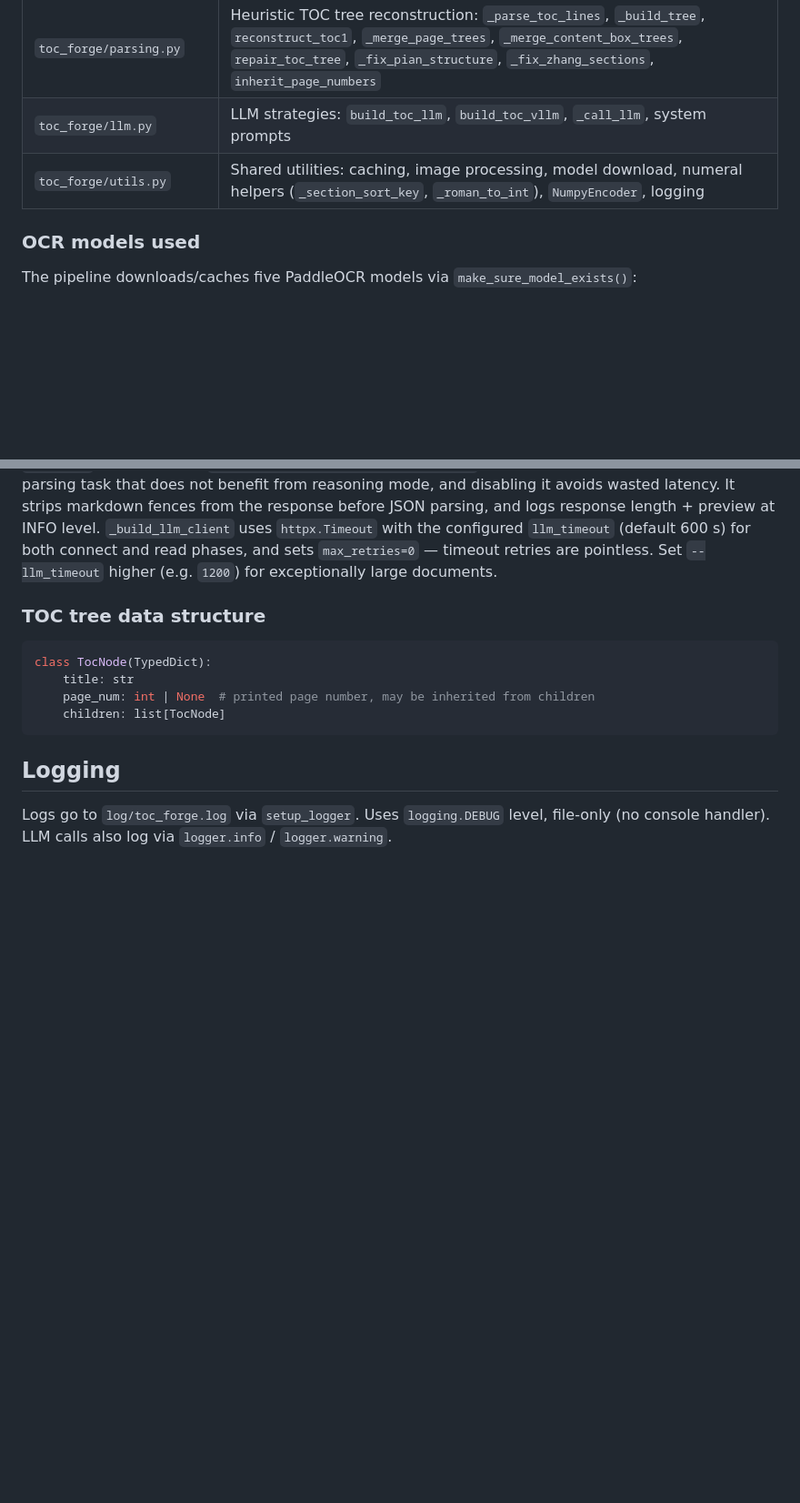
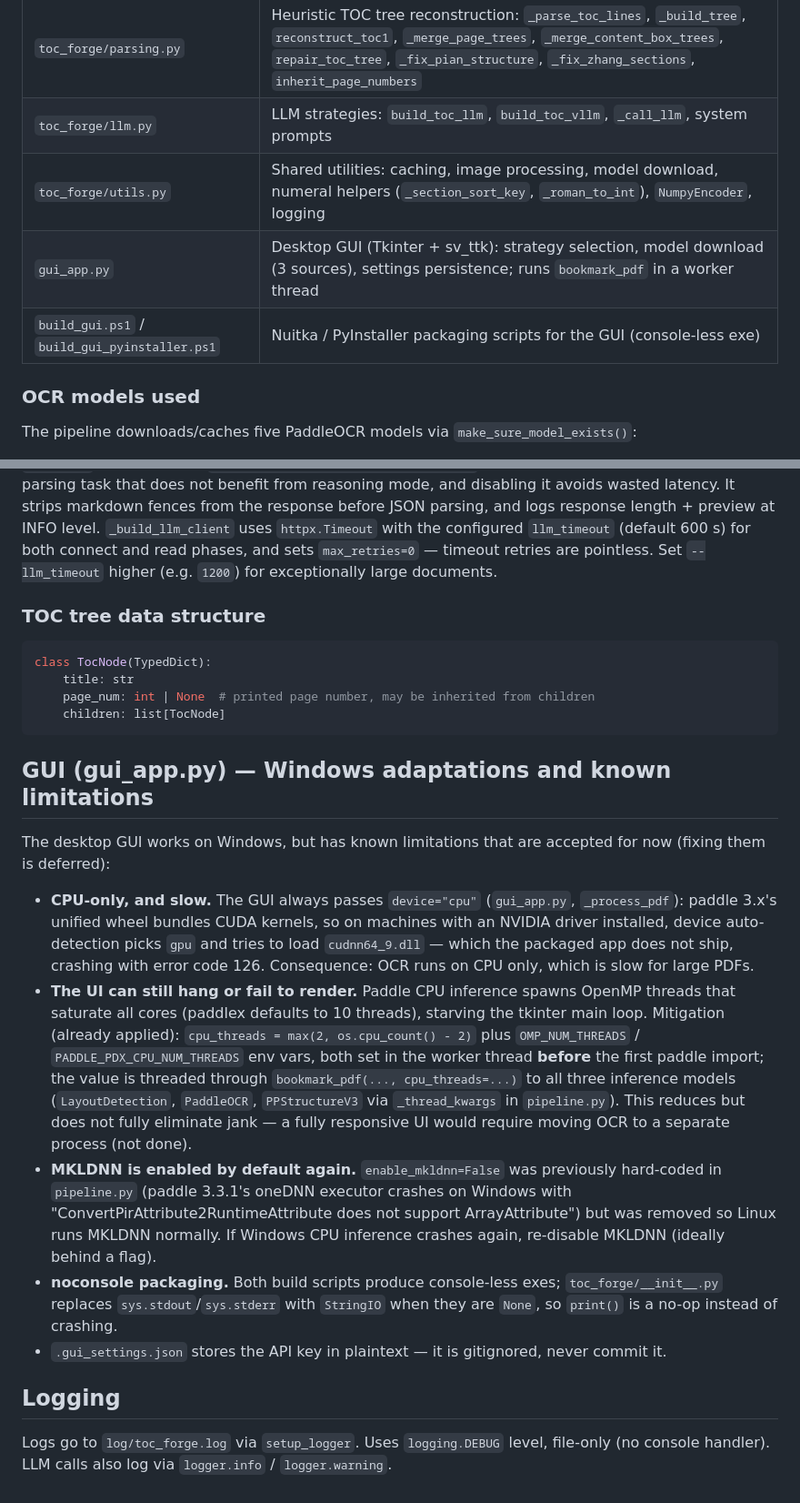
Before and after one commit to electroniccc/toc_forge, a Markdown page: CLAUDE.md, 2 parts joined by grey strips. Shown at 91% size. GitHub-like rendering; blank space fills up the shorter version.

Commit message:
文档：记录 Windows GUI 适配现状与已知限制（仅 CPU、UI 可能卡住、MKLDNN 默认恢复）
CLAUDE.md 新增 GUI 章节：强制 CPU 的原因（cudnn64_9.dll 崩溃）、线程数限制缓解措施及其局限（根治需独立进程）、MKLDNN 历史、noconsole 兼容、.gui_settings.json 明文 key 不入库；Module organization 表格补充 gui_app.py 与构建脚本

Co-Authored-By: Claude <noreply@anthropic.com>

````diff
--- a/CLAUDE.md
+++ b/CLAUDE.md
@@ -101,7 +101,9 @@ The pipeline has five stages (`bookmark_pdf` in `toc_forge/pipeline.py:118`):
 | `toc_forge/ocr_engine.py` | PaddleOCR calls: `get_toc_pages` (layout), `ocr_toc_pages` (text), `ocr_number_pages` (page numbers) |
 | `toc_forge/parsing.py` | Heuristic TOC tree reconstruction: `_parse_toc_lines`, `_build_tree`, `reconstruct_toc1`, `_merge_page_trees`, `_merge_content_box_trees`, `repair_toc_tree`, `_fix_pian_structure`, `_fix_zhang_sections`, `inherit_page_numbers` |
 | `toc_forge/llm.py` | LLM strategies: `build_toc_llm`, `build_toc_vllm`, `_call_llm`, system prompts |
-| `toc_forge/utils.py` | Shared utilities: caching, image processing, model download, numeral helpers (`_section_sort_key`, `_roman_to_int`), `NumpyEncoder`, logging
+| `toc_forge/utils.py` | Shared utilities: caching, image processing, model download, numeral helpers (`_section_sort_key`, `_roman_to_int`), `NumpyEncoder`, logging |
+| `gui_app.py` | Desktop GUI (Tkinter + sv_ttk): strategy selection, model download (3 sources), settings persistence; runs `bookmark_pdf` in a worker thread |
+| `build_gui.ps1` / `build_gui_pyinstaller.ps1` | Nuitka / PyInstaller packaging scripts for the GUI (console-less exe) |
 
 ### OCR models used
 
@@ -144,6 +146,16 @@ class TocNode(TypedDict):
     children: list[TocNode]
 ```
 
+## GUI (gui_app.py) — Windows adaptations and known limitations
+
+The desktop GUI works on Windows, but has known limitations that are accepted for now (fixing them is deferred):
+
+- **CPU-only, and slow.** The GUI always passes `device="cpu"` (`gui_app.py`, `_process_pdf`): paddle 3.x's unified wheel bundles CUDA kernels, so on machines with an NVIDIA driver installed, device auto-detection picks `gpu` and tries to load `cudnn64_9.dll` — which the packaged app does not ship, crashing with error code 126. Consequence: OCR runs on CPU only, which is slow for large PDFs.
+- **The UI can still hang or fail to render.** Paddle CPU inference spawns OpenMP threads that saturate all cores (paddlex defaults to 10 threads), starving the tkinter main loop. Mitigation (already applied): `cpu_threads = max(2, os.cpu_count() - 2)` plus `OMP_NUM_THREADS` / `PADDLE_PDX_CPU_NUM_THREADS` env vars, both set in the worker thread **before** the first paddle import; the value is threaded through `bookmark_pdf(..., cpu_threads=...)` to all three inference models (`LayoutDetection`, `PaddleOCR`, `PPStructureV3` via `_thread_kwargs` in `pipeline.py`). This reduces but does not fully eliminate jank — a fully responsive UI would require moving OCR to a separate process (not done).
+- **MKLDNN is enabled by default again.** `enable_mkldnn=False` was previously hard-coded in `pipeline.py` (paddle 3.3.1's oneDNN executor crashes on Windows with "ConvertPirAttribute2RuntimeAttribute does not support ArrayAttribute<DoubleAttribute>") but was removed so Linux runs MKLDNN normally. If Windows CPU inference crashes again, re-disable MKLDNN (ideally behind a flag).
+- **noconsole packaging.** Both build scripts produce console-less exes; `toc_forge/__init__.py` replaces `sys.stdout`/`sys.stderr` with `StringIO` when they are `None`, so `print()` is a no-op instead of crashing.
+- `.gui_settings.json` stores the API key in plaintext — it is gitignored, never commit it.
+
 ## Logging
 
 Logs go to `log/toc_forge.log` via `setup_logger`. Uses `logging.DEBUG` level, file-only (no console handler). LLM calls also log via `logger.info` / `logger.warning`.
````
